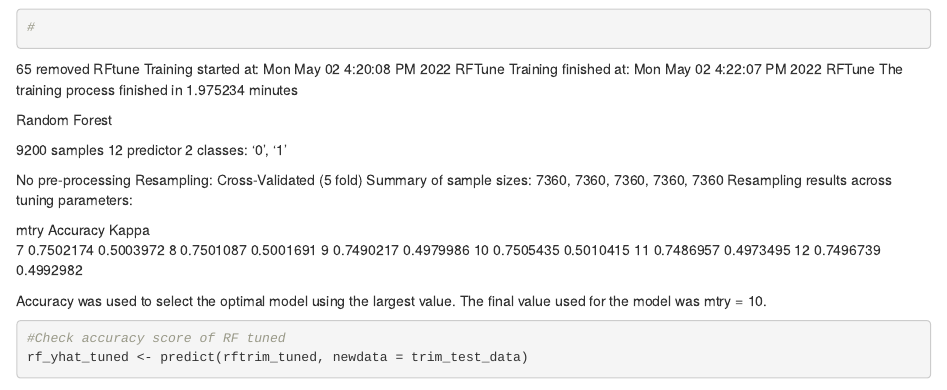
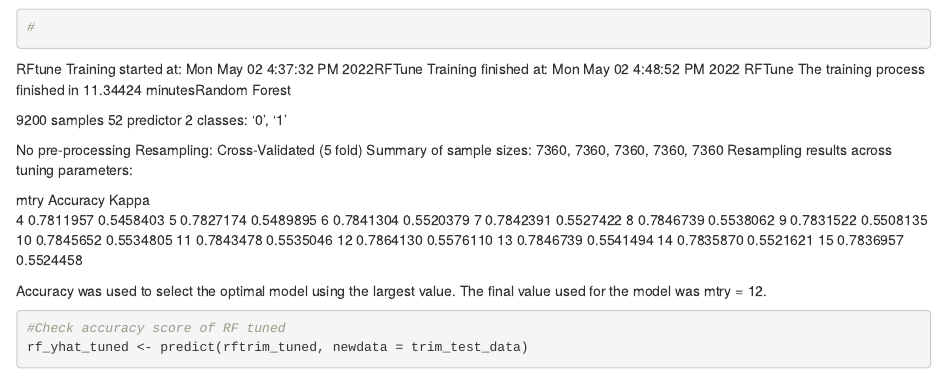
Before and after one commit to vvr9cn/patient-survival-prediction, an R Markdown document (pspBalancedUnder.Rmd): the page in a window 1100 px wide, from 9520 px down. Rendered offline with R 4.5, knitr and Pandoc, with nearby package versions; some code elsewhere in the file could not run offline.

Commit message:
Update pspBalancedUnder.Rmd

````diff
--- a/pspBalancedUnder.Rmd
+++ b/pspBalancedUnder.Rmd
@@ -290,15 +290,10 @@ print(rftrim_tuned)
 
 #
 ```
-65 removed
-RFtune Training started at: Mon May 02 4:20:08 PM 2022
-RFTune Training finished at: Mon May 02 4:22:07 PM 2022
-RFTune The training process finished in 1.975234 minutes
-
-Random Forest
+RFtune Training started at: Mon May 02 4:37:32 PM 2022RFTune Training finished at: Mon May 02 4:48:52 PM 2022 RFTune The training process finished in 11.34424 minutesRandom Forest
 
 9200 samples
-  12 predictor
+  52 predictor
    2 classes: '0', '1'
 
 No pre-processing
@@ -307,16 +302,21 @@ Summary of sample sizes: 7360, 7360, 7360, 7360, 7360
 Resampling results across tuning parameters:
 
   mtry  Accuracy   Kappa
-   7    0.7502174  0.5003972
-   8    0.7501087  0.5001691
-   9    0.7490217  0.4979986
-  10    0.7505435  0.5010415
-  11    0.7486957  0.4973495
-  12    0.7496739  0.4992982
+   4    0.7811957  0.5458403
+   5    0.7827174  0.5489895
+   6    0.7841304  0.5520379
+   7    0.7842391  0.5527422
+   8    0.7846739  0.5538062
+   9    0.7831522  0.5508135
+  10    0.7845652  0.5534805
+  11    0.7843478  0.5535046
+  12    0.7864130  0.5576110
+  13    0.7846739  0.5541494
+  14    0.7835870  0.5521621
+  15    0.7836957  0.5524458
 
 Accuracy was used to select the optimal model using the largest value.
-The final value used for the model was mtry = 10.
-
+The final value used for the model was mtry = 12.
 
 
 
````
